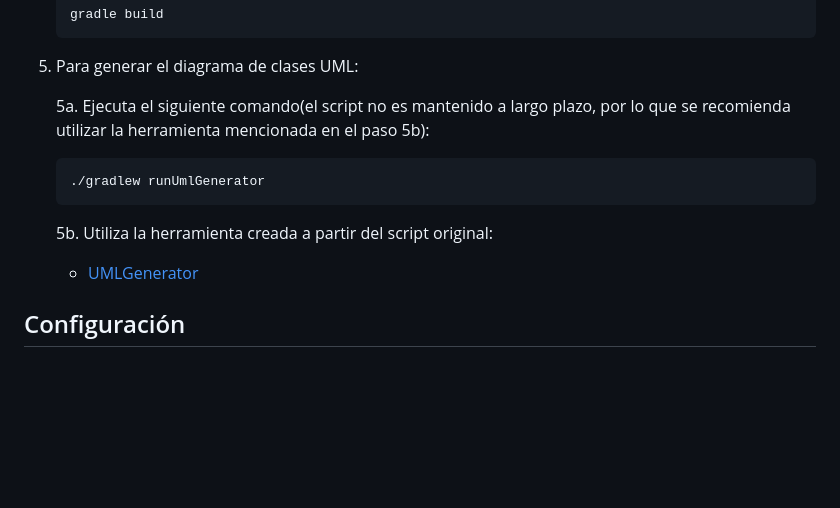
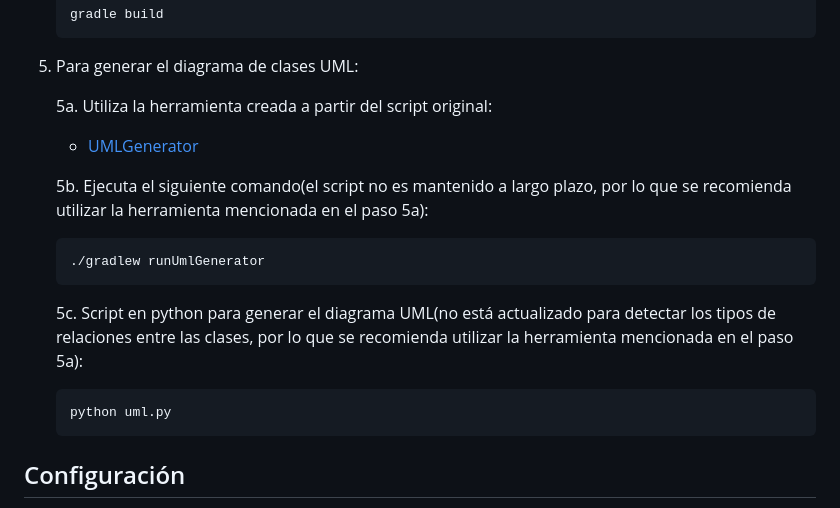
Before and after one commit to PelayoPS/DiscordBot_app, a Markdown page: README.md, the part around the change. Drawn GitHub-style; blank space fills up the shorter version.

````diff
--- a/README.md
+++ b/README.md
@@ -71,12 +71,17 @@ Directory structure:
 
 5. Para generar el diagrama de clases UML:
 
-   5a. Ejecuta el siguiente comando(el script no es mantenido a largo plazo, por lo que se recomienda utilizar la herramienta mencionada en el paso 5b):
+   5a. Utiliza la herramienta creada a partir del script original:
+   - [UMLGenerator](https://github.com/PelayoPS/UML-Generator.git)
+
+   5b. Ejecuta el siguiente comando(el script no es mantenido a largo plazo, por lo que se recomienda utilizar la herramienta mencionada en el paso 5a):
    ```sh
    ./gradlew runUmlGenerator
    ```
-   5b. Utiliza la herramienta creada a partir del script original:
-   - [UMLGenerator](https://github.com/PelayoPS/UML-Generator.git)
+   5c. Script en python para generar el diagrama UML(no está actualizado para detectar los tipos de relaciones entre las clases, por lo que se recomienda utilizar la herramienta mencionada en el paso 5a):
+   ```sh
+   python uml.py
+   ```
 
 
 ## Configuración
````
